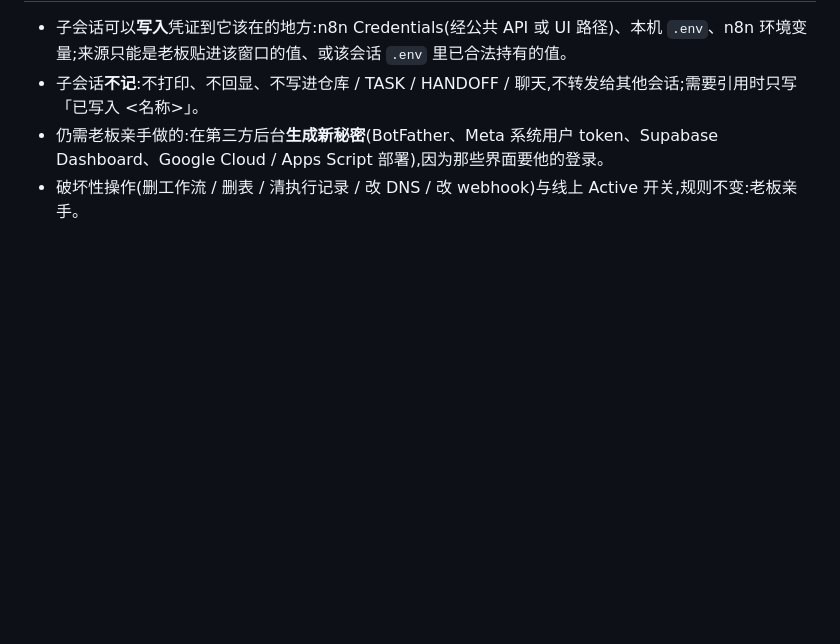
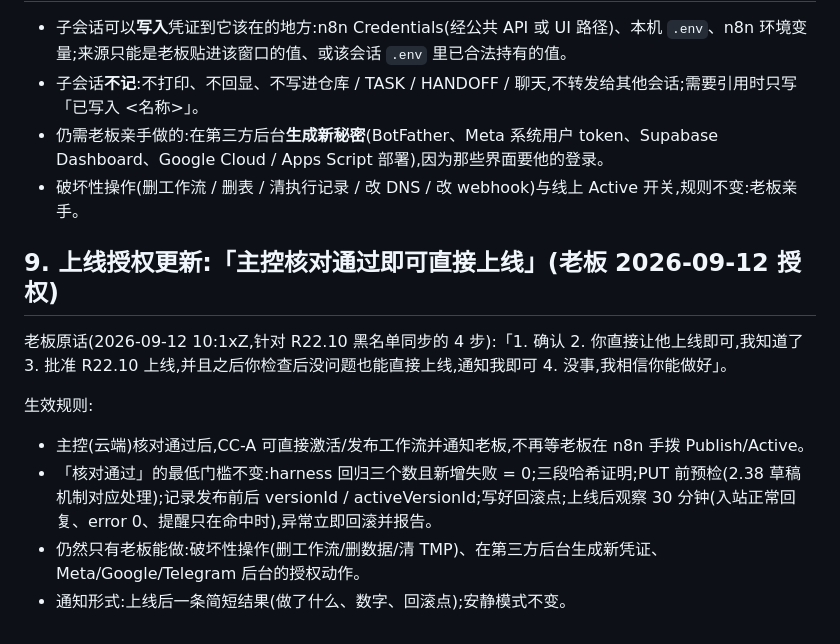
Before and after one commit to Johnny9944/Test-1, a Markdown page: docs/MULTI-CC-PLAN.md, the part around the change. Rendered like a GitHub page; blank space fills up the shorter version.

Commit message:
docs: go-live authorization rule (boss 2026-09-12: publish directly after control checks pass, notify)
Co-Authored-By: Claude Fable 5.1 <noreply@anthropic.com>
Claude-Session: https://claude.ai/code/session_017NQg3ANUwNV369RUE7am1r

```diff
--- a/docs/MULTI-CC-PLAN.md
+++ b/docs/MULTI-CC-PLAN.md
@@ -94,3 +94,13 @@
 - 子会话**不记**:不打印、不回显、不写进仓库 / TASK / HANDOFF / 聊天,不转发给其他会话;需要引用时只写「已写入 <名称>」。
 - 仍需老板亲手做的:在第三方后台**生成新秘密**(BotFather、Meta 系统用户 token、Supabase Dashboard、Google Cloud / Apps Script 部署),因为那些界面要他的登录。
 - 破坏性操作(删工作流 / 删表 / 清执行记录 / 改 DNS / 改 webhook)与线上 Active 开关,规则不变:老板亲手。
+
+## 9. 上线授权更新:「主控核对通过即可直接上线」(老板 2026-09-12 授权)
+
+老板原话(2026-09-12 10:1xZ,针对 R22.10 黑名单同步的 4 步):「1. 确认 2. 你直接让他上线即可,我知道了 3. 批准 R22.10 上线,并且之后你检查后没问题也能直接上线,通知我即可 4. 没事,我相信你能做好」。
+
+生效规则:
+- 主控(云端)核对通过后,CC-A 可直接激活/发布工作流并通知老板,不再等老板在 n8n 手拨 Publish/Active。
+- 「核对通过」的最低门槛不变:harness 回归三个数且新增失败 = 0;三段哈希证明;PUT 前预检(2.38 草稿机制对应处理);记录发布前后 versionId / activeVersionId;写好回滚点;上线后观察 30 分钟(入站正常回复、error 0、提醒只在命中时),异常立即回滚并报告。
+- 仍然只有老板能做:破坏性操作(删工作流/删数据/清 TMP)、在第三方后台生成新凭证、Meta/Google/Telegram 后台的授权动作。
+- 通知形式:上线后一条简短结果(做了什么、数字、回滚点);安静模式不变。
```
